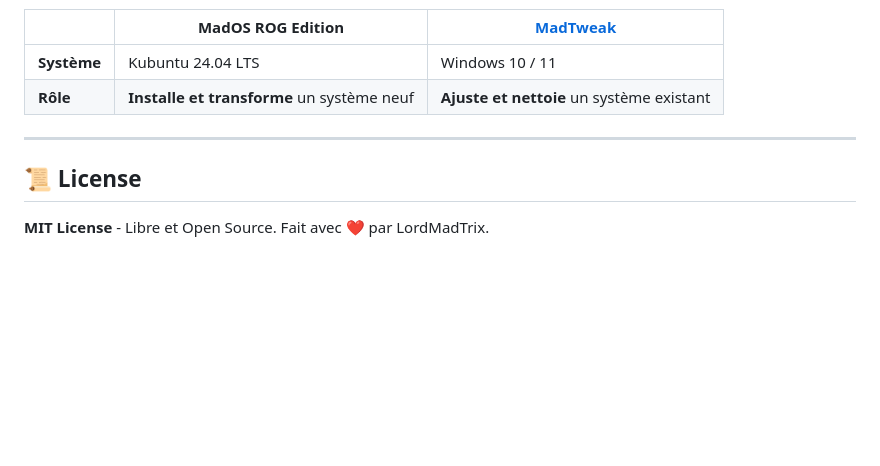
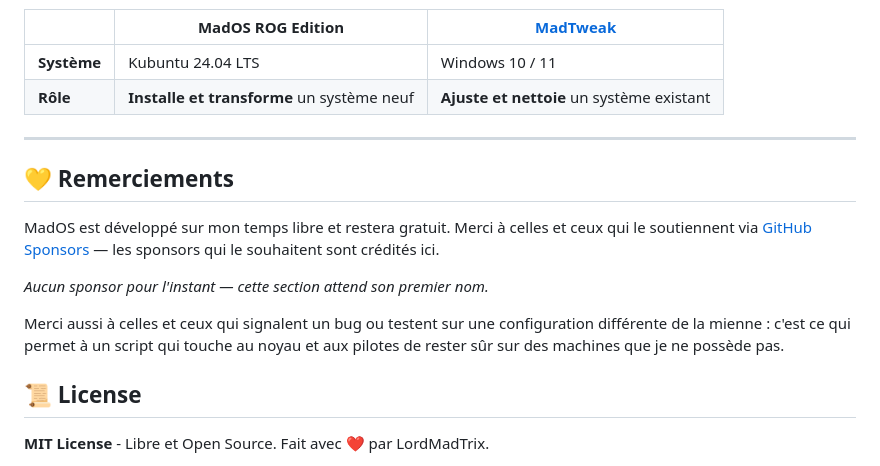
Before and after one commit to LordMadTrix/MadOS_ROG_Edition, a Markdown page: README.md, the part around the change. GitHub-like rendering; blank space fills up the shorter version.

Commit message:
README : section Remerciements (promesse des paliers Sponsors)
Co-Authored-By: Claude Opus 5 <noreply@anthropic.com>

```diff
--- a/README.md
+++ b/README.md
@@ -85,5 +85,19 @@ MadOS a un petit frère pour l'autre moitié du dual-boot : **[MadTweak](https:/
 
 ---
 
+## 💛 Remerciements
+
+MadOS est développé sur mon temps libre et restera gratuit. Merci à celles et ceux qui
+le soutiennent via [GitHub Sponsors](https://github.com/sponsors/LordMadTrix) — les
+sponsors qui le souhaitent sont crédités ici.
+
+<!-- SPONSORS:DEBUT -->
+*Aucun sponsor pour l'instant — cette section attend son premier nom.*
+<!-- SPONSORS:FIN -->
+
+Merci aussi à celles et ceux qui signalent un bug ou testent sur une configuration
+différente de la mienne : c'est ce qui permet à un script qui touche au noyau et aux
+pilotes de rester sûr sur des machines que je ne possède pas.
+
 ## 📜 License
 **MIT License** - Libre et Open Source. Fait avec ❤️ par LordMadTrix.
```
